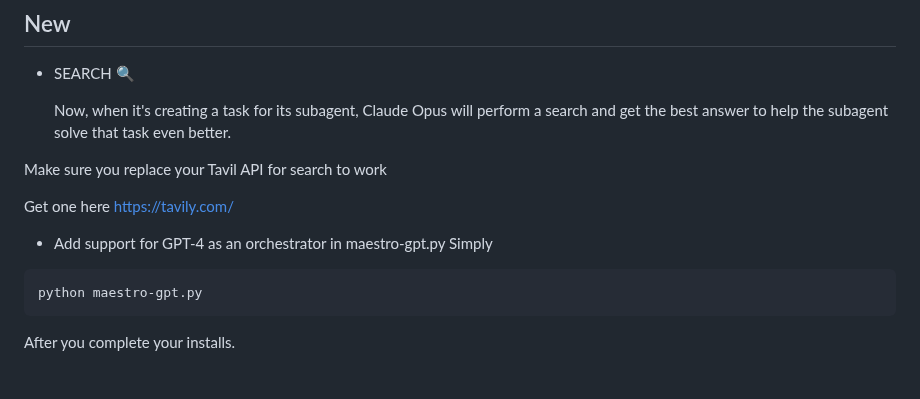
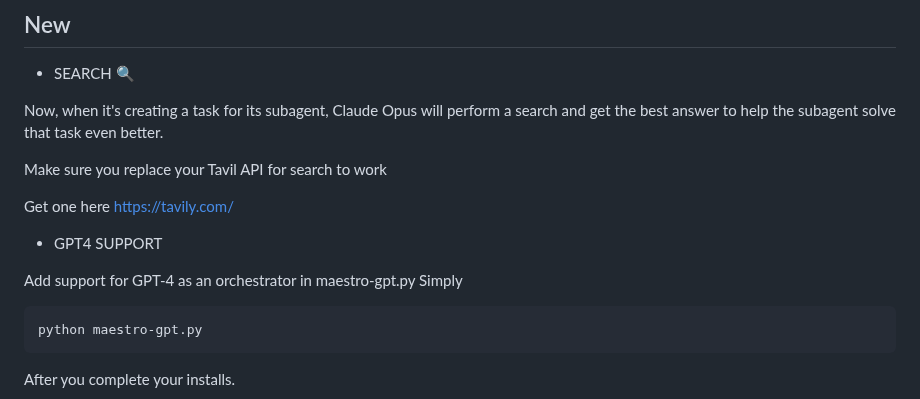
Before and after one commit to Doriandarko/maestro, a Markdown page: README.md, the part around the change. Rendered like a GitHub page; blank space fills up the shorter version.

````diff
--- a/README.md
+++ b/README.md
@@ -6,13 +6,15 @@ This Python script demonstrates an AI-assisted task breakdown and execution work
 ## New
 - SEARCH 🔍
 
-  Now, when it's creating a task for its subagent, Claude Opus will perform a search and get the best answer to help the subagent solve that task even better.
+Now, when it's creating a task for its subagent, Claude Opus will perform a search and get the best answer to help the subagent solve that task even better.
 
 Make sure you replace your Tavil API for search to work
 
 Get one here https://tavily.com/
 
-- Add support for GPT-4 as an orchestrator in maestro-gpt.py
+- GPT4 SUPPORT
+
+Add support for GPT-4 as an orchestrator in maestro-gpt.py
 Simply
 ```bash
 python maestro-gpt.py
````
